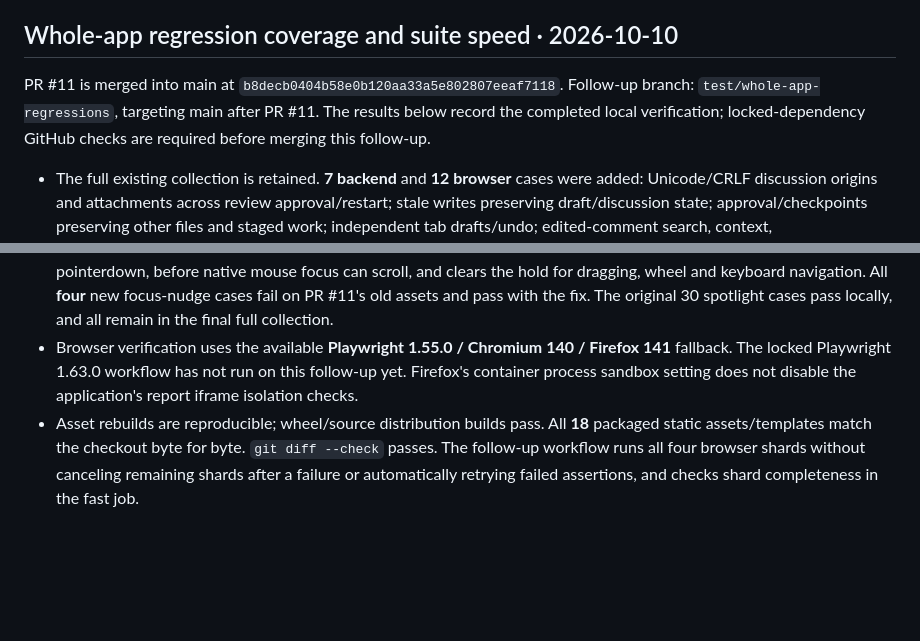
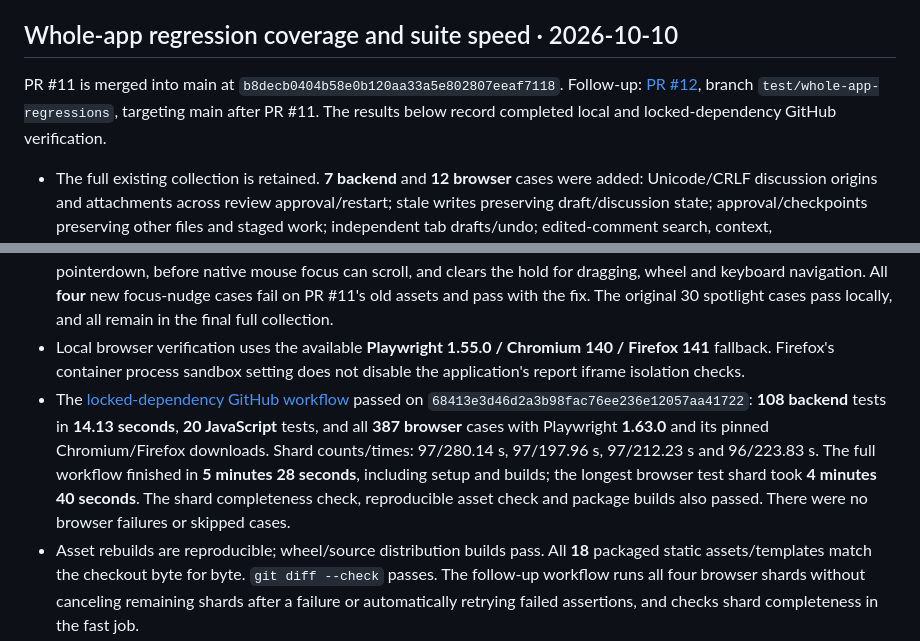
Before and after one commit to phdpersoncode-beep/Looking-Glass, a Markdown page: docs/VERIFICATION.md, 2 parts joined by grey strips. Drawn GitHub-style; blank space fills up the shorter version.

Commit message:
Record passing locked-dependency whole-app checks

```diff
--- a/docs/VERIFICATION.md
+++ b/docs/VERIFICATION.md
@@ -482,9 +482,9 @@ Branch: `feature/context-return-and-resolved-passages`, integrated with main
 ## Whole-app regression coverage and suite speed · 2026-10-10
 
 PR #11 is merged into main at `b8decb0404b58e0b120aa33a5e802807eeaf7118`.
-Follow-up branch: `test/whole-app-regressions`, targeting main after PR #11.
-The results below record the completed local verification; locked-dependency
-GitHub checks are required before merging this follow-up.
+Follow-up: [PR #12](https://github.com/phdpersoncode-beep/Looking-Glass/pull/12),
+branch `test/whole-app-regressions`, targeting main after PR #11.
+The results below record completed local and locked-dependency GitHub verification.
 
 - The full existing collection is retained. **7 backend** and **12 browser**
   cases were added: Unicode/CRLF discussion origins and attachments across
@@ -518,10 +518,18 @@ GitHub checks are required before merging this follow-up.
   dragging, wheel and keyboard navigation. All **four** new focus-nudge cases
   fail on PR #11's old assets and pass with the fix. The original 30 spotlight
   cases pass locally, and all remain in the final full collection.
-- Browser verification uses the available **Playwright 1.55.0 / Chromium 140 /
-  Firefox 141** fallback. The locked Playwright 1.63.0 workflow has not run on
-  this follow-up yet. Firefox's container process sandbox setting does
+- Local browser verification uses the available **Playwright 1.55.0 / Chromium
+  140 / Firefox 141** fallback. Firefox's container process sandbox setting does
   not disable the application's report iframe isolation checks.
+- The [locked-dependency GitHub workflow](https://github.com/phdpersoncode-beep/Looking-Glass/actions/runs/38037330382)
+  passed on `68413e3d46d2a3b98fac76ee236e12057aa41722`: **108 backend**
+  tests in **14.13 seconds**, **20 JavaScript** tests, and all **387 browser**
+  cases with Playwright **1.63.0** and its pinned Chromium/Firefox downloads.
+  Shard counts/times: 97/280.14 s, 97/197.96 s, 97/212.23 s and 96/223.83 s.
+  The full workflow finished in **5 minutes 28 seconds**, including setup and
+  builds; the longest browser test shard took **4 minutes 40 seconds**.
+  The shard completeness check, reproducible asset check and package builds
+  also passed. There were no browser failures or skipped cases.
 - Asset rebuilds are reproducible; wheel/source distribution builds pass.
   All **18** packaged static assets/templates match the checkout byte for byte.
   `git diff --check` passes. The follow-up workflow runs all four browser shards
```
Also changed, not shown: TASKS.md (+1 -1 lines).
